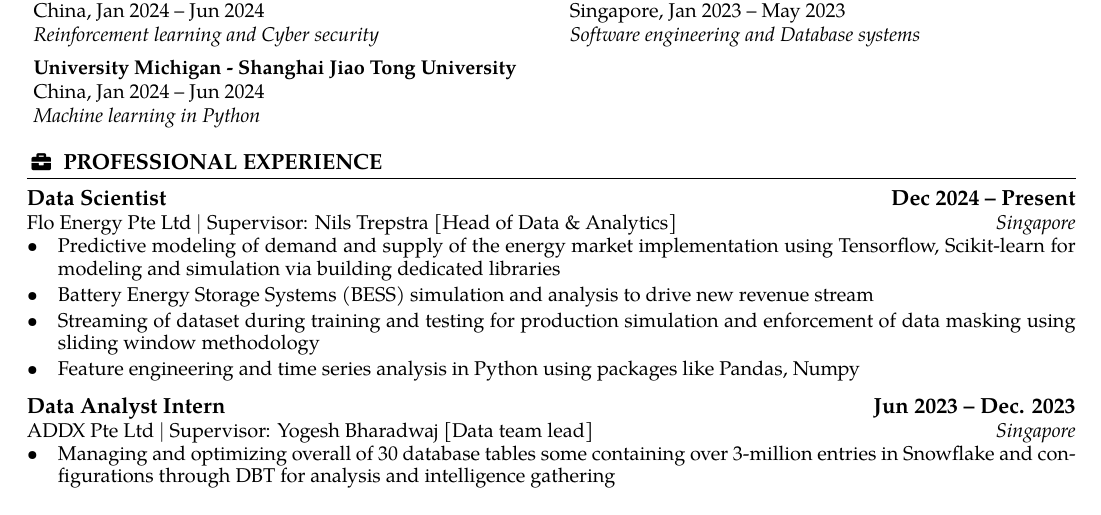
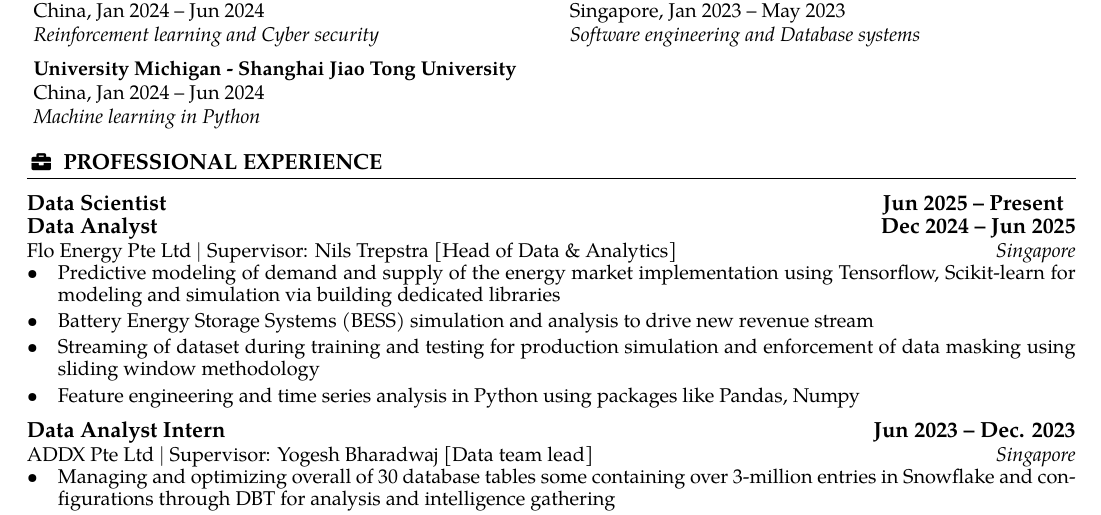
Before and after one commit to HiIAmTzeKean/latex-resume, a LaTeX CV (ngtzekean_resume.tex): part of page 1 of 2, cut so that both start at the same text. Compiled offline with XeLaTeX.

Commit message:
Update ngtzekean_resume.tex

```diff
--- a/ngtzekean_resume.tex
+++ b/ngtzekean_resume.tex
@@ -167,7 +167,11 @@
 % Professional Experience
 \cvsection{briefcase}{Professional Experience}
 
-\cvtagline{Data Scientist}{Dec 2024 -- Present}{Flo Energy Pte Ltd $ | $ Supervisor: Nils Trepstra [Head of Data \& Analytics]}{Singapore}
+\cvsingletagline{Data Scientist}{Jun 2025 -- Present}{}{}
+
+\vspace{-1em}
+
+\cvtagline{Data Analyst}{Dec 2024 -- Jun 2025}{Flo Energy Pte Ltd $ | $ Supervisor: Nils Trepstra [Head of Data \& Analytics]}{Singapore}
 
 \cvbullets{
   \item Predictive modeling of demand and supply of the energy market implementation using Tensorflow, Scikit-learn for modeling and simulation via building dedicated libraries
```
